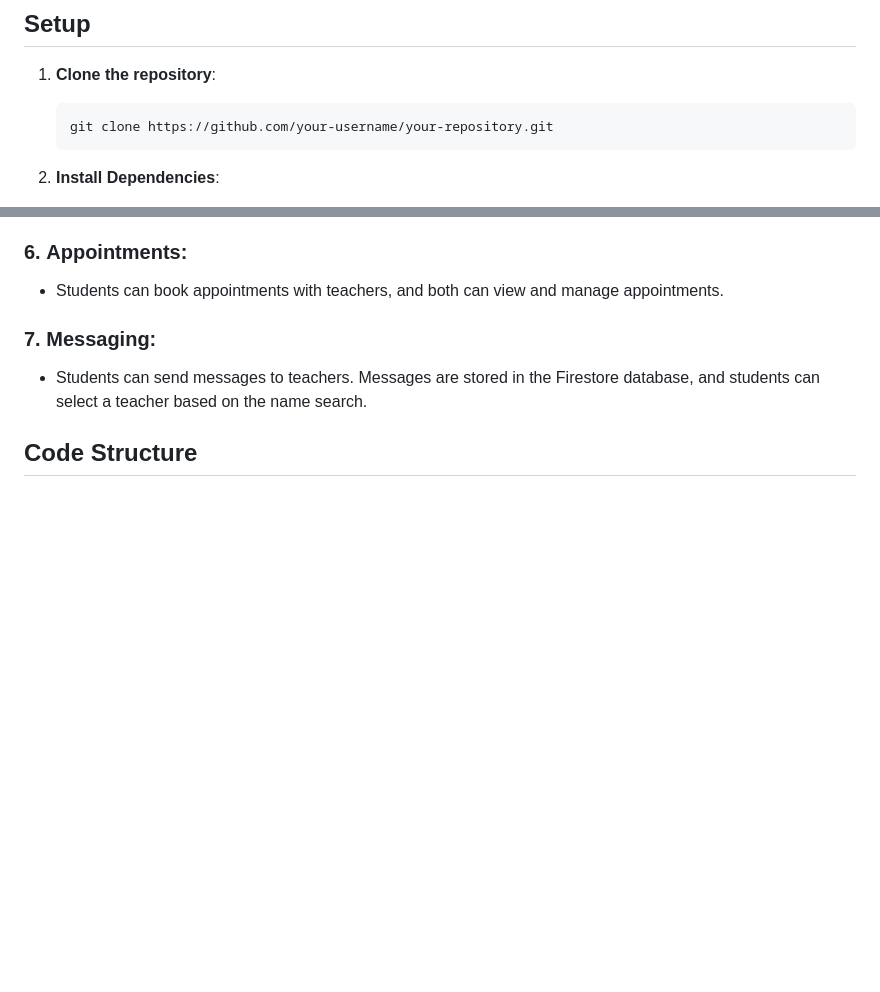
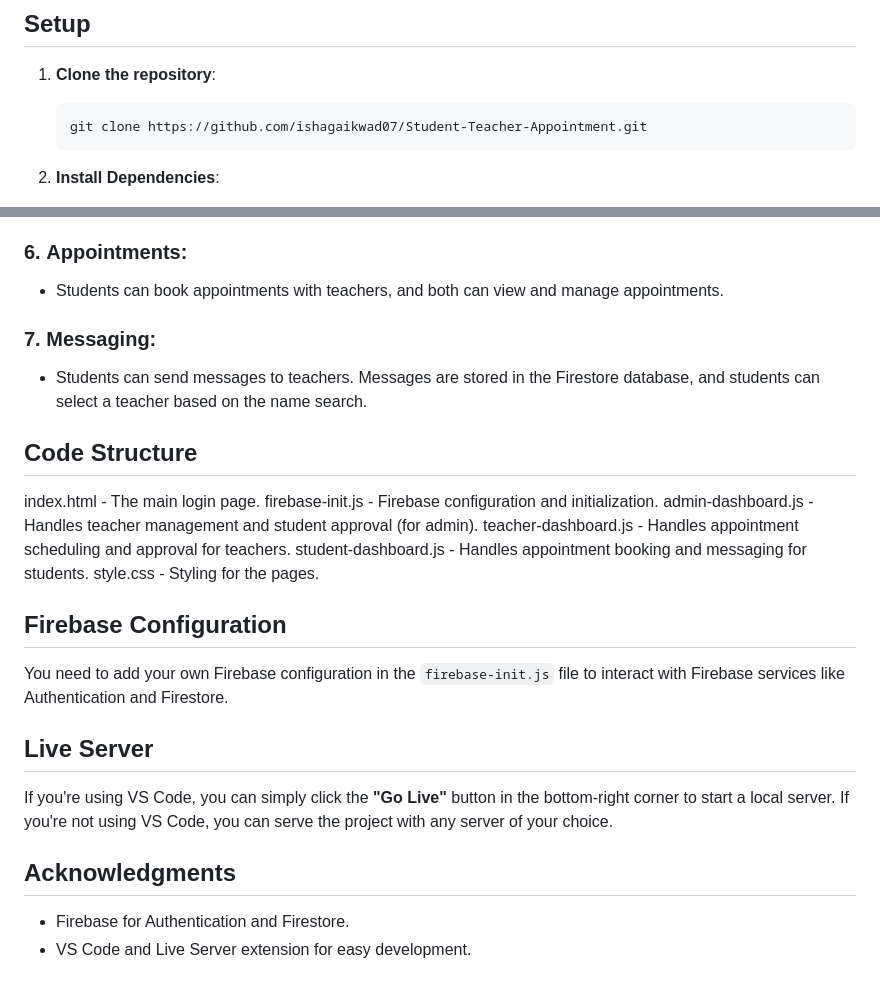
Before and after one commit to ishagaikwad07/Student-Teacher-Appointment, a Markdown page: README.md, 2 parts joined by grey strips. Rendered like a GitHub page; blank space fills up the shorter version.

````diff
--- a/README.md
+++ b/README.md
@@ -24,7 +24,7 @@ To run this project, you need to have the following installed:
 1. **Clone the repository**:
 
     ```bash
-    git clone https://github.com/your-username/your-repository.git
+    git clone https://github.com/ishagaikwad07/Student-Teacher-Appointment.git
     ```
 
 2. **Install Dependencies**:
@@ -86,3 +86,23 @@ To run this project, you need to have the following installed:
    - Students can send messages to teachers. Messages are stored in the Firestore database, and students can select a teacher based on the name search.
 
 ## Code Structure
+index.html - The main login page.
+firebase-init.js - Firebase configuration and initialization.
+admin-dashboard.js - Handles teacher management and student approval (for admin).
+teacher-dashboard.js - Handles appointment scheduling and approval for teachers.
+student-dashboard.js - Handles appointment booking and messaging for students.
+style.css - Styling for the pages.
+
+
+## Firebase Configuration
+
+You need to add your own Firebase configuration in the `firebase-init.js` file to interact with Firebase services like Authentication and Firestore.
+
+## Live Server
+
+If you're using VS Code, you can simply click the **"Go Live"** button in the bottom-right corner to start a local server. If you're not using VS Code, you can serve the project with any server of your choice.
+
+## Acknowledgments
+
+- Firebase for Authentication and Firestore.
+- VS Code and Live Server extension for easy development.
````
